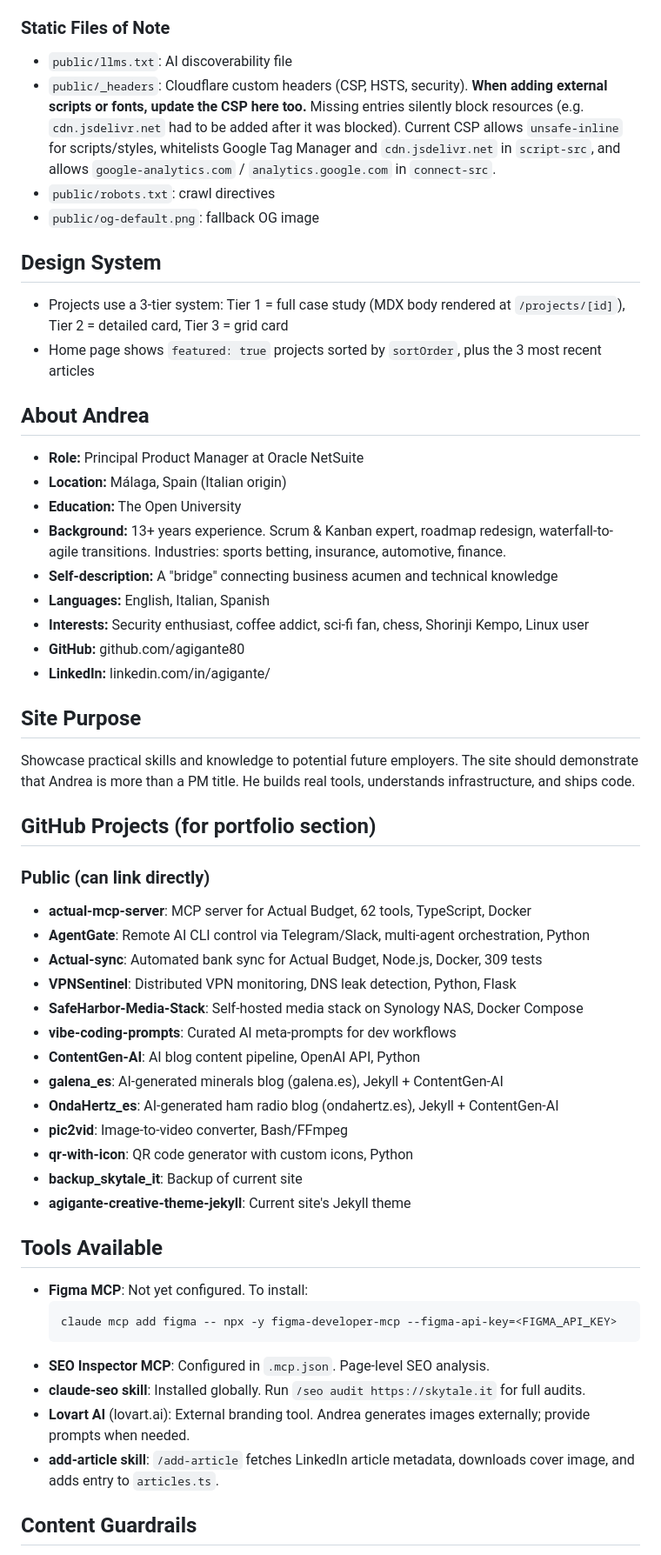
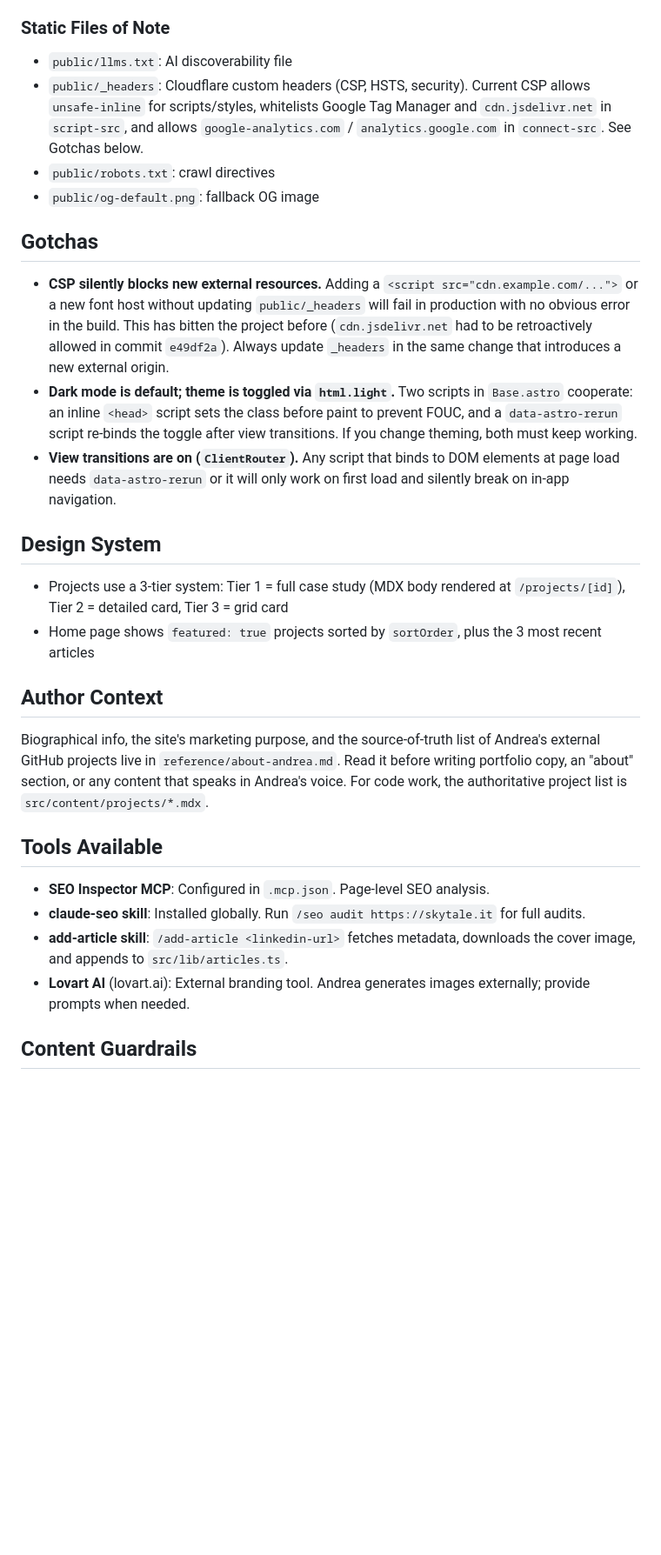
Before and after one commit to agigante80/skytale.it, a Markdown page: CLAUDE.md, the part around one of its changes. Shown at 87% size. GitHub-like rendering; blank space fills up the shorter version.

````diff
--- a/CLAUDE.md
+++ b/CLAUDE.md
@@ -91,59 +108,31 @@ GitHub Actions (`.github/workflows/build.yml`) runs `npm run build` on all PRs a
 ### Static Files of Note
 
 - `public/llms.txt`: AI discoverability file
-- `public/_headers`: Cloudflare custom headers (CSP, HSTS, security). **When adding external scripts or fonts, update the CSP here too.** Missing entries silently block resources (e.g. `cdn.jsdelivr.net` had to be added after it was blocked). Current CSP allows `unsafe-inline` for scripts/styles, whitelists Google Tag Manager and `cdn.jsdelivr.net` in `script-src`, and allows `google-analytics.com` / `analytics.google.com` in `connect-src`.
+- `public/_headers`: Cloudflare custom headers (CSP, HSTS, security). Current CSP allows `unsafe-inline` for scripts/styles, whitelists Google Tag Manager and `cdn.jsdelivr.net` in `script-src`, and allows `google-analytics.com` / `analytics.google.com` in `connect-src`. See Gotchas below.
 - `public/robots.txt`: crawl directives
 - `public/og-default.png`: fallback OG image
+
+## Gotchas
+
+- **CSP silently blocks new external resources.** Adding a `<script src="cdn.example.com/...">` or a new font host without updating `public/_headers` will fail in production with no obvious error in the build. This has bitten the project before (`cdn.jsdelivr.net` had to be retroactively allowed in commit `e49df2a`). Always update `_headers` in the same change that introduces a new external origin.
+- **Dark mode is default; theme is toggled via `html.light`.** Two scripts in `Base.astro` cooperate: an inline `<head>` script sets the class before paint to prevent FOUC, and a `data-astro-rerun` script re-binds the toggle after view transitions. If you change theming, both must keep working.
+- **View transitions are on (`ClientRouter`).** Any script that binds to DOM elements at page load needs `data-astro-rerun` or it will only work on first load and silently break on in-app navigation.
 
 ## Design System
 
 - Projects use a 3-tier system: Tier 1 = full case study (MDX body rendered at `/projects/[id]`), Tier 2 = detailed card, Tier 3 = grid card
 - Home page shows `featured: true` projects sorted by `sortOrder`, plus the 3 most recent articles
 
-## About Andrea
+## Author Context
 
-- **Role:** Principal Product Manager at Oracle NetSuite
-- **Location:** Málaga, Spain (Italian origin)
-- **Education:** The Open University
-- **Background:** 13+ years experience. Scrum & Kanban expert, roadmap redesign, waterfall-to-agile transitions. Industries: sports betting, insurance, automotive, finance.
-- **Self-description:** A "bridge" connecting business acumen and technical knowledge
-- **Languages:** English, Italian, Spanish
-- **Interests:** Security enthusiast, coffee addict, sci-fi fan, chess, Shorinji Kempo, Linux user
-- **GitHub:** github.com/agigante80
-- **LinkedIn:** linkedin.com/in/agigante/
-
-## Site Purpose
-
-Showcase practical skills and knowledge to potential future employers. The site should demonstrate that Andrea is more than a PM title. He builds real tools, understands infrastructure, and ships code.
-
-## GitHub Projects (for portfolio section)
-
-### Public (can link directly)
-- **actual-mcp-server**: MCP server for Actual Budget, 62 tools, TypeScript, Docker
-- **AgentGate**: Remote AI CLI control via Telegram/Slack, multi-agent orchestration, Python
-- **Actual-sync**: Automated bank sync for Actual Budget, Node.js, Docker, 309 tests
-- **VPNSentinel**: Distributed VPN monitoring, DNS leak detection, Python, Flask
-- **SafeHarbor-Media-Stack**: Self-hosted media stack on Synology NAS, Docker Compose
-- **vibe-coding-prompts**: Curated AI meta-prompts for dev workflows
-- **ContentGen-AI**: AI blog content pipeline, OpenAI API, Python
-- **galena_es**: AI-generated minerals blog (galena.es), Jekyll + ContentGen-AI
-- **OndaHertz_es**: AI-generated ham radio blog (ondahertz.es), Jekyll + ContentGen-AI
-- **pic2vid**: Image-to-video converter, Bash/FFmpeg
-- **qr-with-icon**: QR code generator with custom icons, Python
-- **backup_skytale_it**: Backup of current site
-- **agigante-creative-theme-jekyll**: Current site's Jekyll theme
-
+Biographical info, the site's marketing purpose, and the source-of-truth list of Andrea's external GitHub projects live in `reference/about-andrea.md`. Read it before writing portfolio copy, an "about" section, or any content that speaks in Andrea's voice. For code work, the authoritative project list is `src/content/projects/*.mdx`.
 
 ## Tools Available
 
-- **Figma MCP**: Not yet configured. To install:
-  ```bash
-  claude mcp add figma -- npx -y figma-developer-mcp --figma-api-key=<FIGMA_API_KEY>
-  ```
 - **SEO Inspector MCP**: Configured in `.mcp.json`. Page-level SEO analysis.
 - **claude-seo skill**: Installed globally. Run `/seo audit https://skytale.it` for full audits.
+- **add-article skill**: `/add-article <linkedin-url>` fetches metadata, downloads the cover image, and appends to `src/lib/articles.ts`.
 - **Lovart AI** (lovart.ai): External branding tool. Andrea generates images externally; provide prompts when needed.
-- **add-article skill**: `/add-article` fetches LinkedIn article metadata, downloads cover image, and adds entry to `articles.ts`.
 
 ## Content Guardrails
 
````
Also changed, not shown: other parts of CLAUDE.md (+22 -6 lines), reference/about-andrea.md (added, +38 -0 lines).
